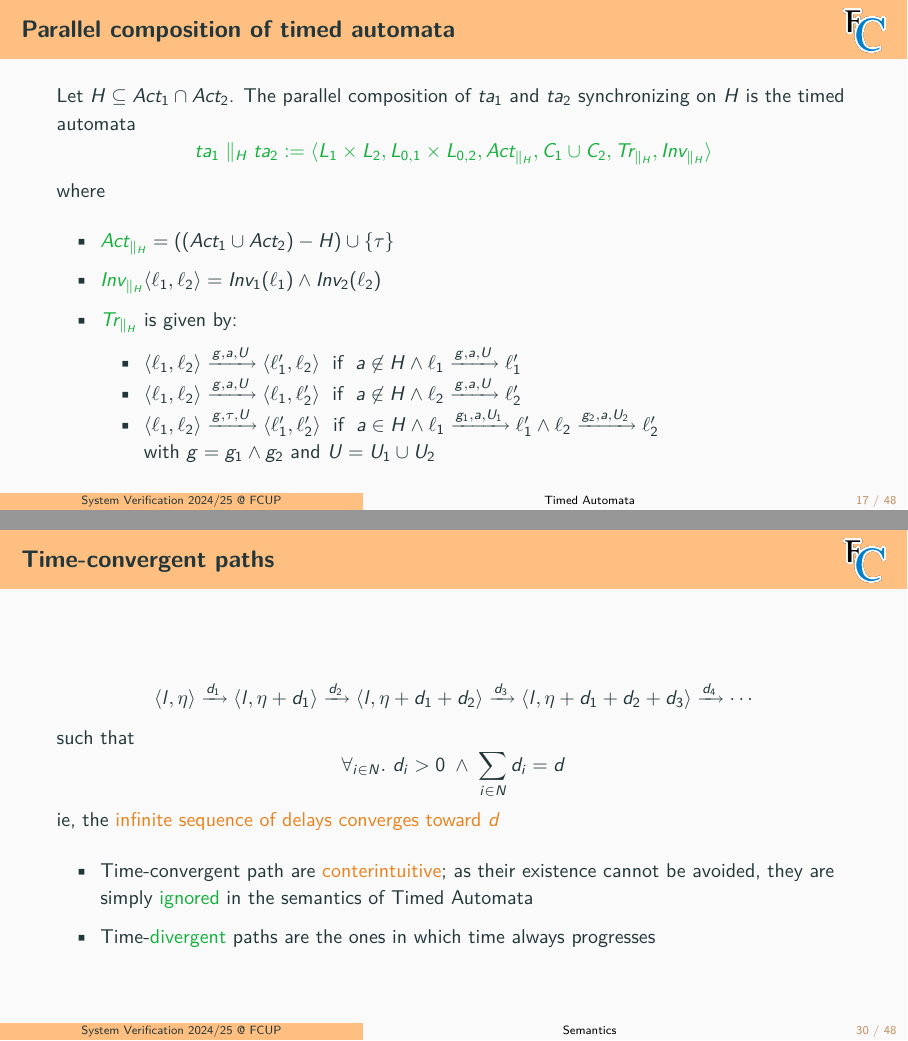
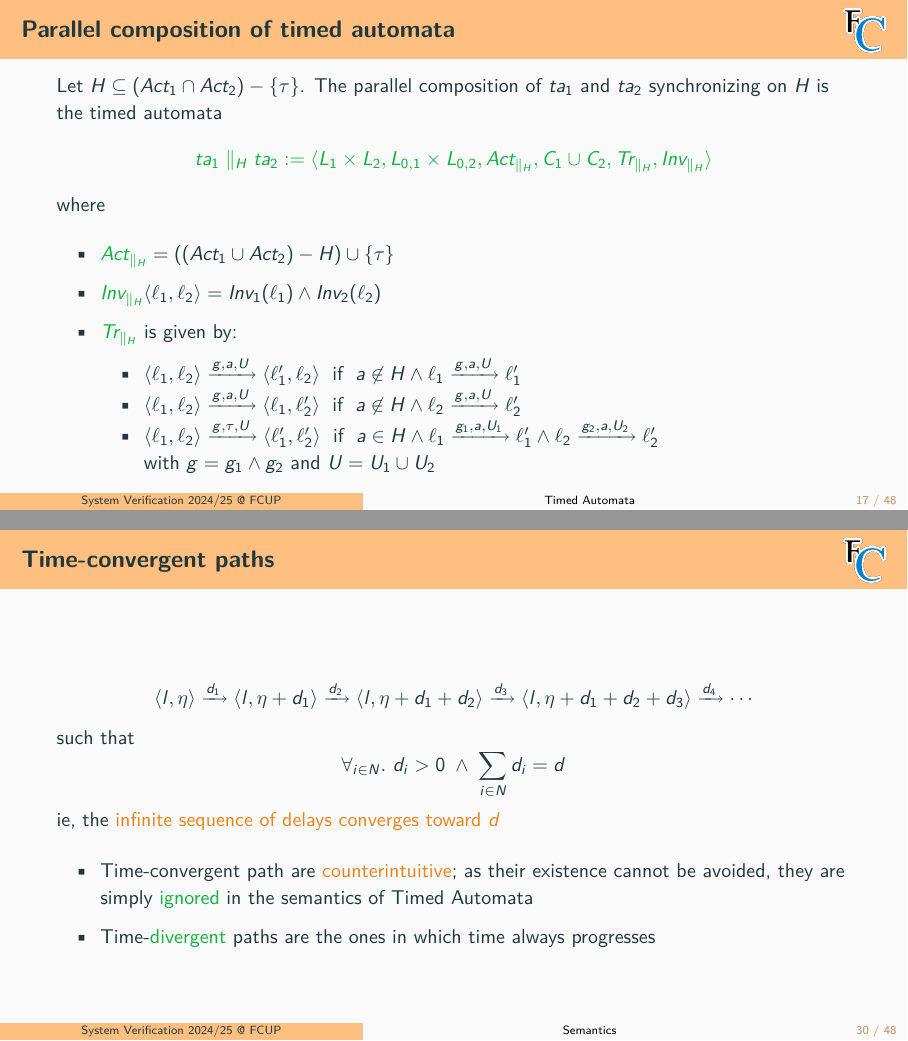
Before and after one commit to FM-DCC/sv2425, LaTeX slides (slides/5-TA-modelling.tex): pages 19 and 37 of 59, joined at a grey line. Compiled offline with pdfLaTeX.

Commit message:
updated summaries

```diff
--- a/slides/5-TA-modelling.tex
+++ b/slides/5-TA-modelling.tex
@@ -406,7 +406,7 @@ Invariants are the \structure{only} way to force transitions to occur
 \small
 
 %\begin{block}{$TA_1 \parallel TA_2$}
-Let $H \subseteq Act_1 \cap Act_2$. The parallel composition of $ta_1$ and  $ta_2$ synchronizing on $H$
+Let $H \subseteq (Act_1 \cap Act_2) - \{\tau\}$. The parallel composition of $ta_1$ and  $ta_2$ synchronizing on $H$
 is the timed automata
 \begin{equation*}
 \structure{ta_1 \parallel_H ta_2 := \pair{L_1 \times L_2, L_{0,1} \times L_{0,2}, Act_{\parallel_H}, C_1 \cup C_2, Tr_{\parallel_H}, Inv_{\parallel_H}}}
@@ -713,7 +713,7 @@ such that
 ie, the \alert{infinite sequence of delays converges toward $d$}
 
 \begin{itemize}
-\item Time-convergent path are \alert{conterintuitive}; as their existence cannot be avoided, they are simply  \structure{ignored} in the semantics of Timed Automata
+\item Time-convergent path are \alert{counterintuitive}; as their existence cannot be avoided, they are simply  \structure{ignored} in the semantics of Timed Automata
 \item Time-\structure{divergent} paths are the ones in which time always progresses
 \end{itemize}
 \end{slide}
```
Also changed, not shown: index.md (+1 -1 lines), slides/5-TA-modelling.pdf, slides/6-TA-verification.pdf, slides/5-TA-modelling.tex (4 more changed lines).
